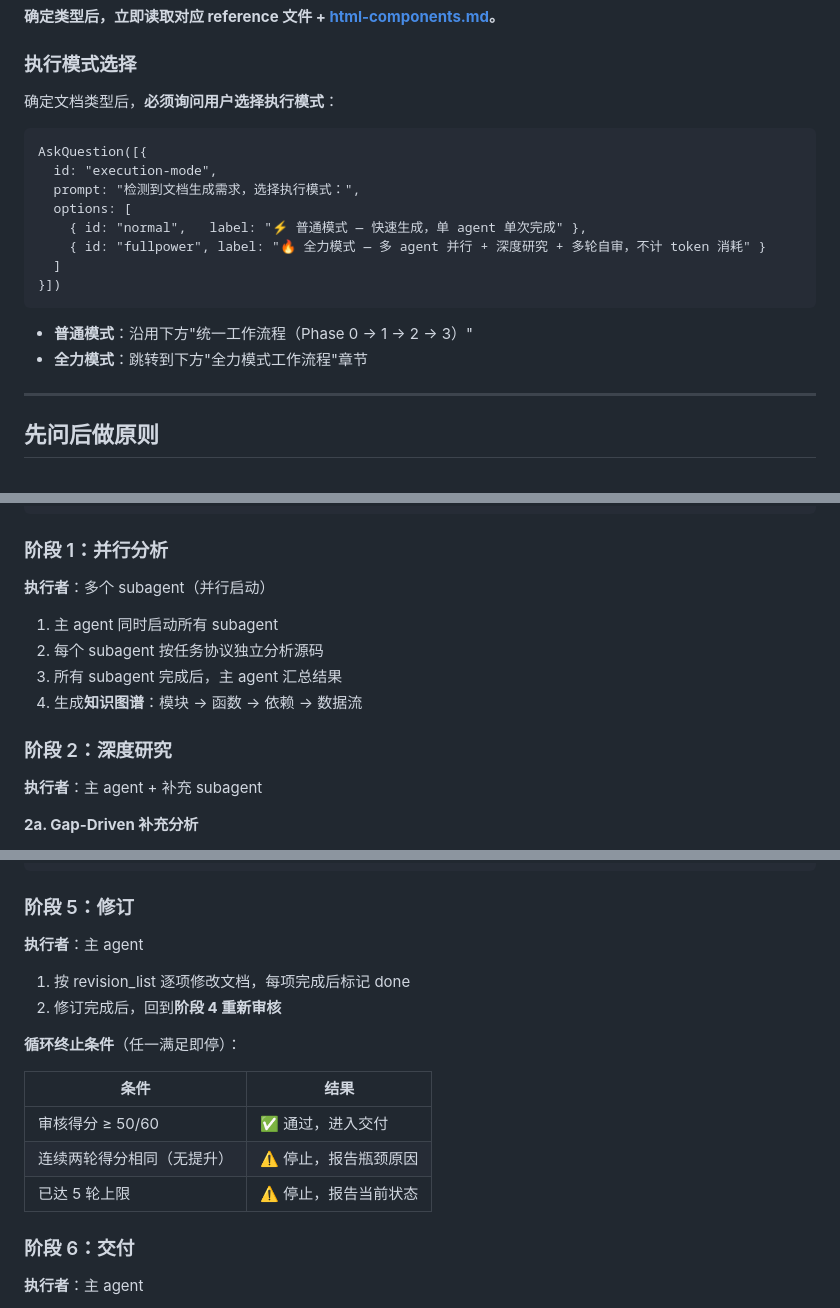
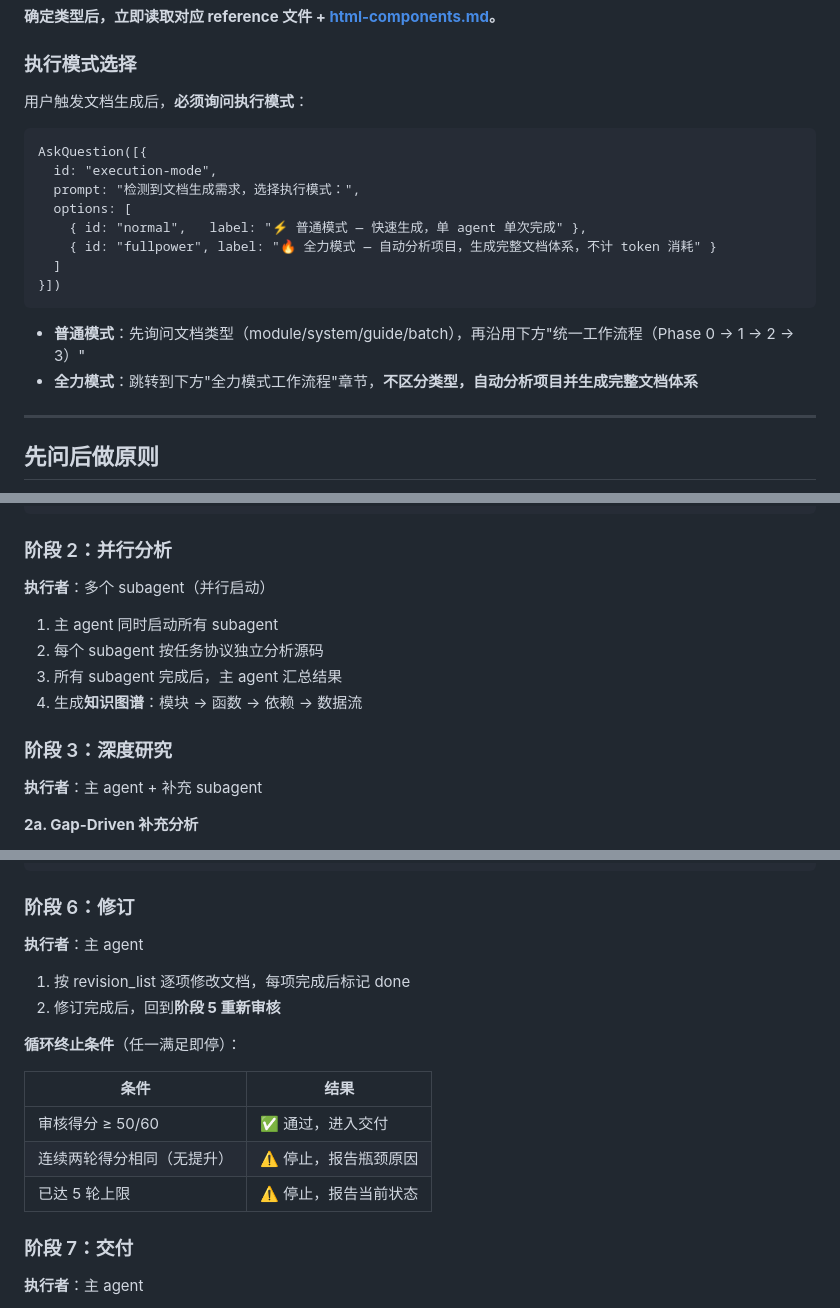
Before and after one commit to GeziP/doc-wiki, a Markdown page: SKILL.md, 3 parts joined by grey strips. Rendered like a GitHub page.

````diff
--- a/SKILL.md
+++ b/SKILL.md
@@ -30,7 +30,7 @@ tags: ["技术文档", "设计文档", "架构", "guide", "deepwiki", "API文档
 
 ### 执行模式选择
 
-确定文档类型后，**必须询问用户选择执行模式**：
+用户触发文档生成后，**必须询问执行模式**：
 
 ```
 AskQuestion([{
@@ -38,13 +38,13 @@ AskQuestion([{
   prompt: "检测到文档生成需求，选择执行模式：",
   options: [
     { id: "normal",   label: "⚡ 普通模式 — 快速生成，单 agent 单次完成" },
-    { id: "fullpower", label: "🔥 全力模式 — 多 agent 并行 + 深度研究 + 多轮自审，不计 token 消耗" }
+    { id: "fullpower", label: "🔥 全力模式 — 自动分析项目，生成完整文档体系，不计 token 消耗" }
   ]
 }])
 ```
 
-- **普通模式**：沿用下方"统一工作流程（Phase 0 → 1 → 2 → 3）"
-- **全力模式**：跳转到下方"全力模式工作流程"章节
+- **普通模式**：先询问文档类型（module/system/guide/batch），再沿用下方"统一工作流程（Phase 0 → 1 → 2 → 3）"
+- **全力模式**：跳转到下方"全力模式工作流程"章节，**不区分类型，自动分析项目并生成完整文档体系**
 
 ---
 
@@ -144,7 +183,7 @@ design_patterns: ["策略模式", "观察者模式"]
 risks: ["未处理 null 边界"]
 ```
 
-### 阶段 1：并行分析
+### 阶段 2：并行分析
 
 **执行者**：多个 subagent（并行启动）
 
@@ -153,7 +192,7 @@ risks: ["未处理 null 边界"]
 3. 所有 subagent 完成后，主 agent 汇总结果
 4. 生成**知识图谱**：模块 → 函数 → 依赖 → 数据流
 
-### 阶段 2：深度研究
+### 阶段 3：深度研究
 
 **执行者**：主 agent + 补充 subagent
 
@@ -324,12 +363,12 @@ revision_list:
     detail: "添加 CacheManager 的并发安全分析"
 ```
 
-### 阶段 5：修订
+### 阶段 6：修订
 
 **执行者**：主 agent
 
 1. 按 revision_list 逐项修改文档，每项完成后标记 done
-2. 修订完成后，回到**阶段 4 重新审核**
+2. 修订完成后，回到**阶段 5 重新审核**
 
 **循环终止条件**（任一满足即停）：
 
@@ -339,7 +378,7 @@ revision_list:
 | 连续两轮得分相同（无提升） | ⚠️ 停止，报告瓶颈原因 |
 | 已达 5 轮上限 | ⚠️ 停止，报告当前状态 |
 
-### 阶段 6：交付
+### 阶段 7：交付
 
 **执行者**：主 agent
 
````
Also changed, not shown: other parts of SKILL.md (+53 -14 lines).
